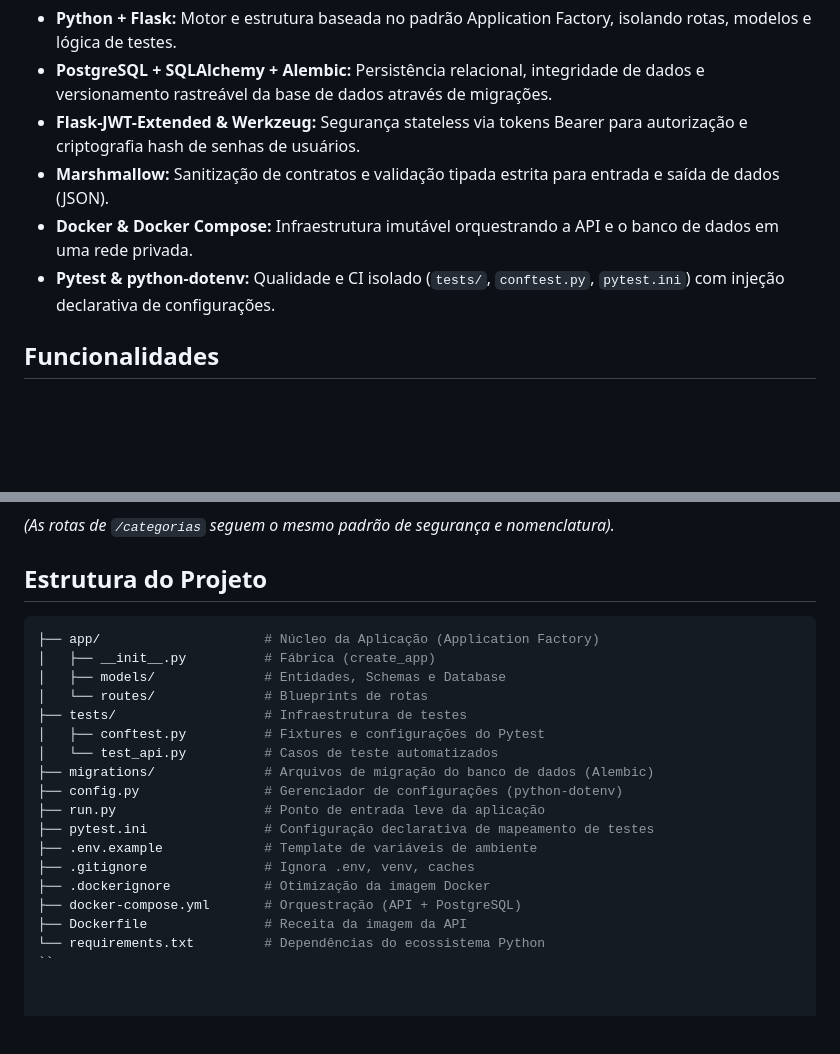
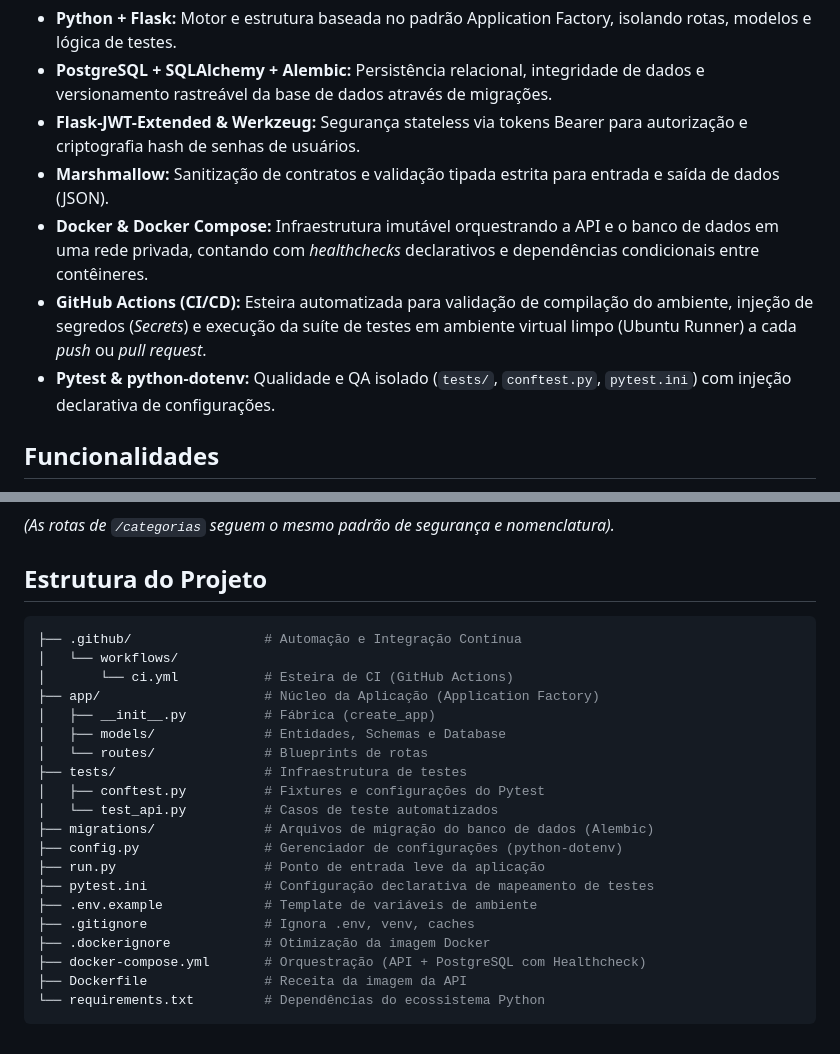
Before and after one commit to MuriloDev07/Projeto-Sistema-LanHouse, a Markdown page: README.md, 2 parts joined by grey strips. Drawn GitHub-style; blank space fills up the shorter version.

````diff
--- a/README.md
+++ b/README.md
@@ -14,8 +14,9 @@ A stack foi escolhida para simular um ambiente de produção moderno, priorizand
 * **PostgreSQL + SQLAlchemy + Alembic:** Persistência relacional, integridade de dados e versionamento rastreável da base de dados através de migrações.
 * **Flask-JWT-Extended & Werkzeug:** Segurança stateless via tokens Bearer para autorização e criptografia hash de senhas de usuários.
 * **Marshmallow:** Sanitização de contratos e validação tipada estrita para entrada e saída de dados (JSON).
-* **Docker & Docker Compose:** Infraestrutura imutável orquestrando a API e o banco de dados em uma rede privada.
-* **Pytest & python-dotenv:** Qualidade e CI isolado (`tests/`, `conftest.py`, `pytest.ini`) com injeção declarativa de configurações.
+* **Docker & Docker Compose:** Infraestrutura imutável orquestrando a API e o banco de dados em uma rede privada, contando com *healthchecks* declarativos e dependências condicionais entre contêineres.
+* **GitHub Actions (CI/CD):** Esteira automatizada para validação de compilação do ambiente, injeção de segredos (*Secrets*) e execução da suíte de testes em ambiente virtual limpo (Ubuntu Runner) a cada *push* ou *pull request*.
+* **Pytest & python-dotenv:** Qualidade e QA isolado (`tests/`, `conftest.py`, `pytest.ini`) com injeção declarativa de configurações.
 
 ## Funcionalidades
 
@@ -84,6 +87,9 @@ docker exec taciana_api pytest
 ## Estrutura do Projeto
 
 ```bash
+├── .github/                 # Automação e Integração Contínua
+│   └── workflows/
+│       └── ci.yml           # Esteira de CI (GitHub Actions)
 ├── app/                     # Núcleo da Aplicação (Application Factory)
 │   ├── __init__.py          # Fábrica (create_app)
 │   ├── models/              # Entidades, Schemas e Database
@@ -98,7 +104,7 @@ docker exec taciana_api pytest
 ├── .env.example             # Template de variáveis de ambiente
 ├── .gitignore               # Ignora .env, venv, caches
 ├── .dockerignore            # Otimização da imagem Docker
-├── docker-compose.yml       # Orquestração (API + PostgreSQL)
+├── docker-compose.yml       # Orquestração (API + PostgreSQL com Healthcheck)
 ├── Dockerfile               # Receita da imagem da API
 └── requirements.txt         # Dependências do ecossistema Python
-``
+```
````
Also changed, not shown: other parts of README.md (+10 -8 lines).
